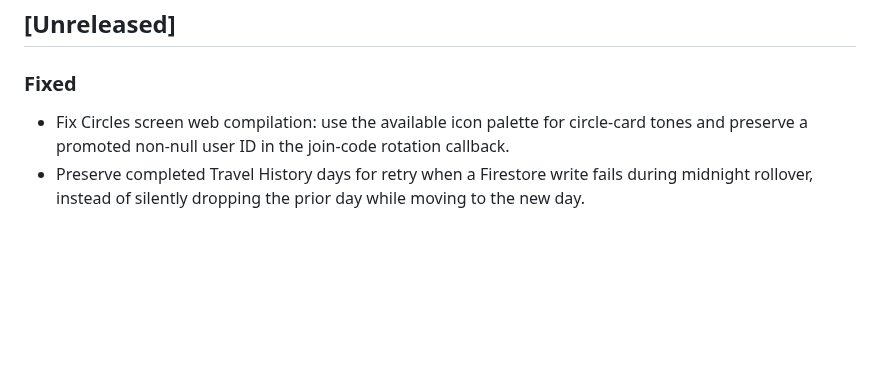
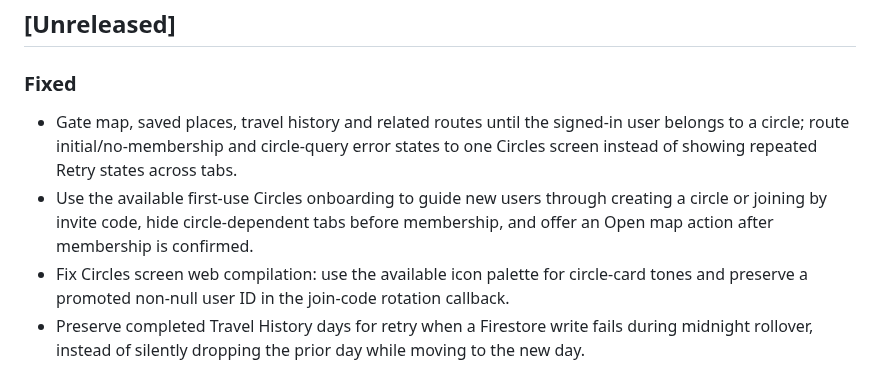
Before and after one commit to muhammadnaumantahir/Circlo, a Markdown page: CHANGELOG.md, the part around the change. GitHub-like rendering; blank space fills up the shorter version.

Commit message:
Document circle-first onboarding

```diff
--- a/CHANGELOG.md
+++ b/CHANGELOG.md
@@ -2,6 +2,8 @@
 
 ## [Unreleased]
 ### Fixed
+- Gate map, saved places, travel history and related routes until the signed-in user belongs to a circle; route initial/no-membership and circle-query error states to one Circles screen instead of showing repeated Retry states across tabs.
+- Use the available first-use Circles onboarding to guide new users through creating a circle or joining by invite code, hide circle-dependent tabs before membership, and offer an Open map action after membership is confirmed.
 - Fix Circles screen web compilation: use the available icon palette for circle-card tones and preserve a promoted non-null user ID in the join-code rotation callback.
 - Preserve completed Travel History days for retry when a Firestore write fails during midnight rollover, instead of silently dropping the prior day while moving to the new day.
 - Serialize Travel History fix processing, drain pending callbacks before final flush, and persist stationary last-seen times on the configured flush cadence.
```
